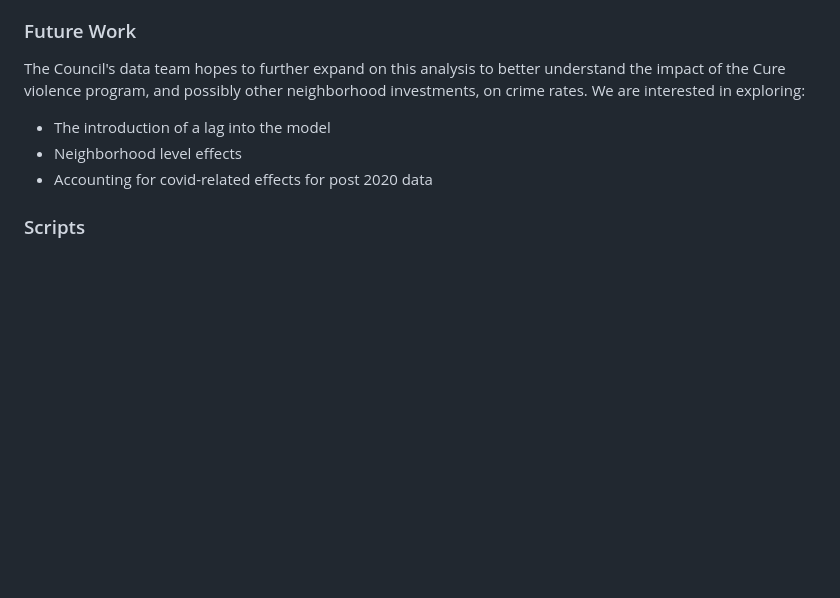
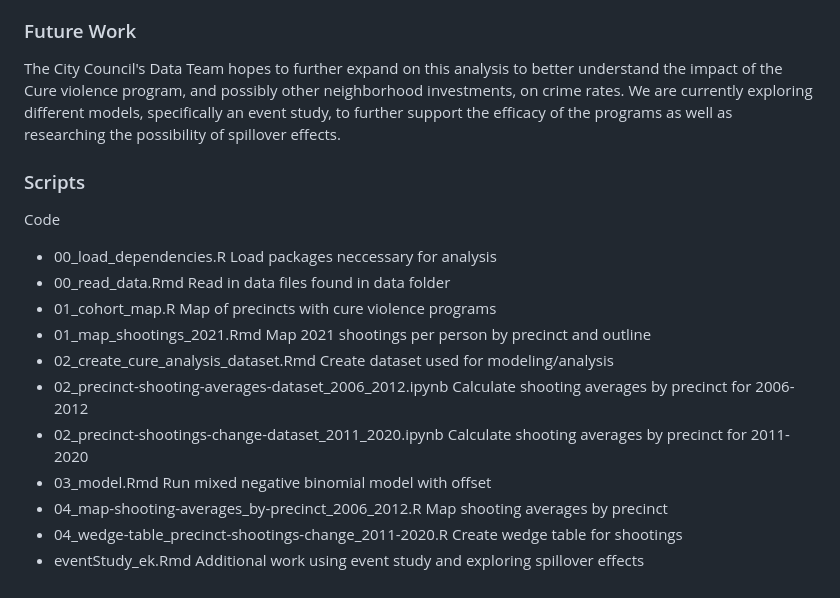
Before and after one commit to NewYorkCityCouncil/cure_analysis, a Markdown page: README.md, the part around the change. Rendered like a GitHub page; blank space fills up the shorter version.

```diff
--- a/README.md
+++ b/README.md
@@ -36,10 +36,18 @@ After adjusting for precinct populations and number of arrests, we see a statist
 It is important to note that we only adjusted for yearly arrests per precinct and precinct populations but were not able to take into account any other possible confounding variables. There were no interaction terms explored, nor a lag time to allow the intervention to take effect. Because of the impact of Covid-19 on crime levels, we extrapolated any data points after March 15th, 2020.
 
 ### Future Work
-The Council's data team hopes to further expand on this analysis to better understand the impact of the Cure violence program, and possibly other neighborhood investments, on crime rates. We are interested in exploring:
-
-- The introduction of a lag into the model
-- Neighborhood level effects
-- Accounting for covid-related effects for post 2020 data
+The City Council's Data Team hopes to further expand on this analysis to better understand the impact of the Cure violence program, and possibly other neighborhood investments, on crime rates. We are currently exploring different models, specifically an event study, to further support the efficacy of the programs as well as researching the possibility of spillover effects.
 
 ### Scripts
+Code
+- 00_load_dependencies.R Load packages neccessary for analysis
+- 00_read_data.Rmd Read in data files found in data folder
+- 01_cohort_map.R Map of precincts with cure violence programs
+- 01_map_shootings_2021.Rmd Map 2021 shootings per person by precinct and outline
+- 02_create_cure_analysis_dataset.Rmd Create dataset used for modeling/analysis
+- 02_precinct-shooting-averages-dataset_2006_2012.ipynb Calculate shooting averages by precinct for 2006-2012
+- 02_precinct-shootings-change-dataset_2011_2020.ipynb Calculate shooting averages by precinct for 2011-2020
+- 03_model.Rmd Run mixed negative binomial model with offset
+- 04_map-shooting-averages_by-precinct_2006_2012.R Map shooting averages by precinct
+- 04_wedge-table_precinct-shootings-change_2011-2020.R Create wedge table for shootings
+- eventStudy_ek.Rmd Additional work using event study and exploring spillover effects
```
